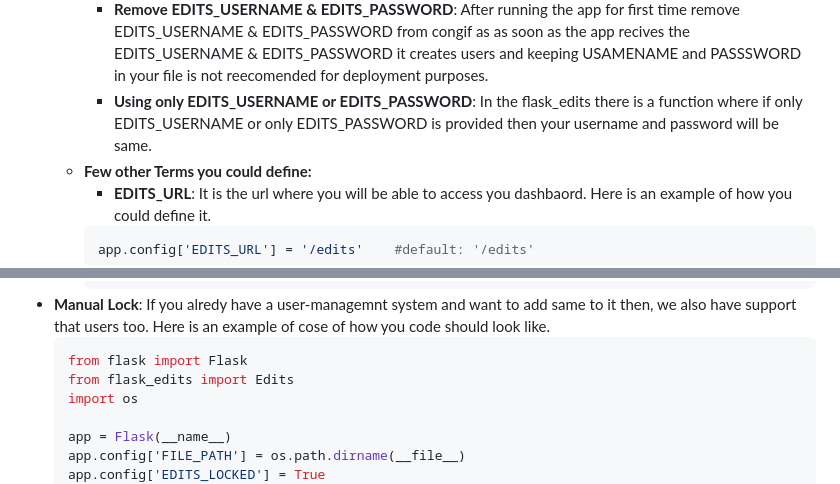
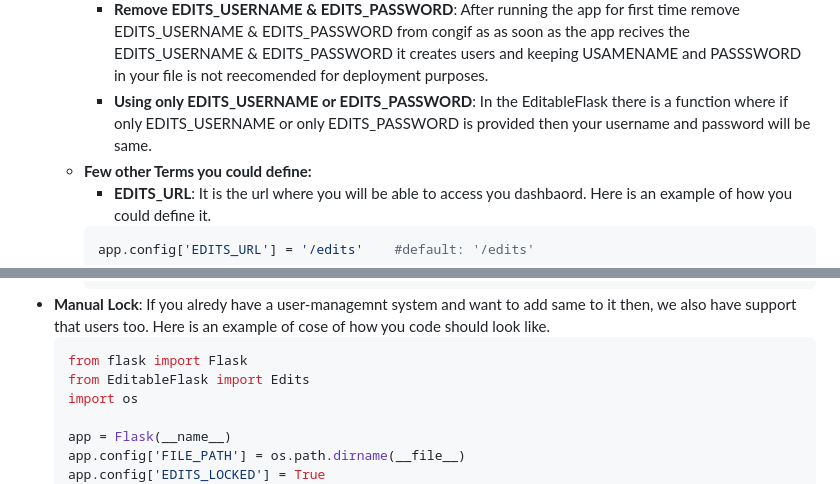
Before and after one commit to MahirShah07/EditableFlask, a Markdown page: README.md, 2 parts joined by grey strips. GitHub-like rendering.

````diff
--- a/README.md
+++ b/README.md
@@ -76,7 +76,7 @@ Now you can access all your edits from **/edits** (default) but to make it secur
     ![App Screenshot](https://raw.githubusercontent.com/MahirShah07/EditableFlask/main/readme-images/Image3.png)
     * **EDITS_USERNAME & EDITS_PASSWORD**
         * **Remove EDITS_USERNAME & EDITS_PASSWORD**: After running the app for first time remove EDITS_USERNAME & EDITS_PASSWORD from congif as as soon as the app recives the  EDITS_USERNAME & EDITS_PASSWORD it creates users and keeping USAMENAME and PASSSWORD in your file is not reecomended for deployment purposes.
-        * **Using only EDITS_USERNAME or EDITS_PASSWORD**: In the flask_edits there is a function where if only EDITS_USERNAME or only EDITS_PASSWORD is provided then your username and password will be same.
+        * **Using only EDITS_USERNAME or EDITS_PASSWORD**: In the EditableFlask there is a function where if only EDITS_USERNAME or only EDITS_PASSWORD is provided then your username and password will be same.
     * **Few other Terms you could define:**
         * **EDITS_URL**: It is the url where you will be able to access you dashbaord. Here is an example of how you could define it.
         ```bash
@@ -111,7 +111,7 @@ Now you can access all your edits from **/edits** (default) but to make it secur
 * **Manual Lock**: If you alredy have a user-managemnt system and want to add same to it then, we also have support that users too. Here is an example of cose of how you code should look like.
     ```bash
     from flask import Flask
-    from flask_edits import Edits
+    from EditableFlask import Edits
     import os
 
     app = Flask(__name__)
````
Also changed, not shown: other parts of README.md (+7 -7 lines).
